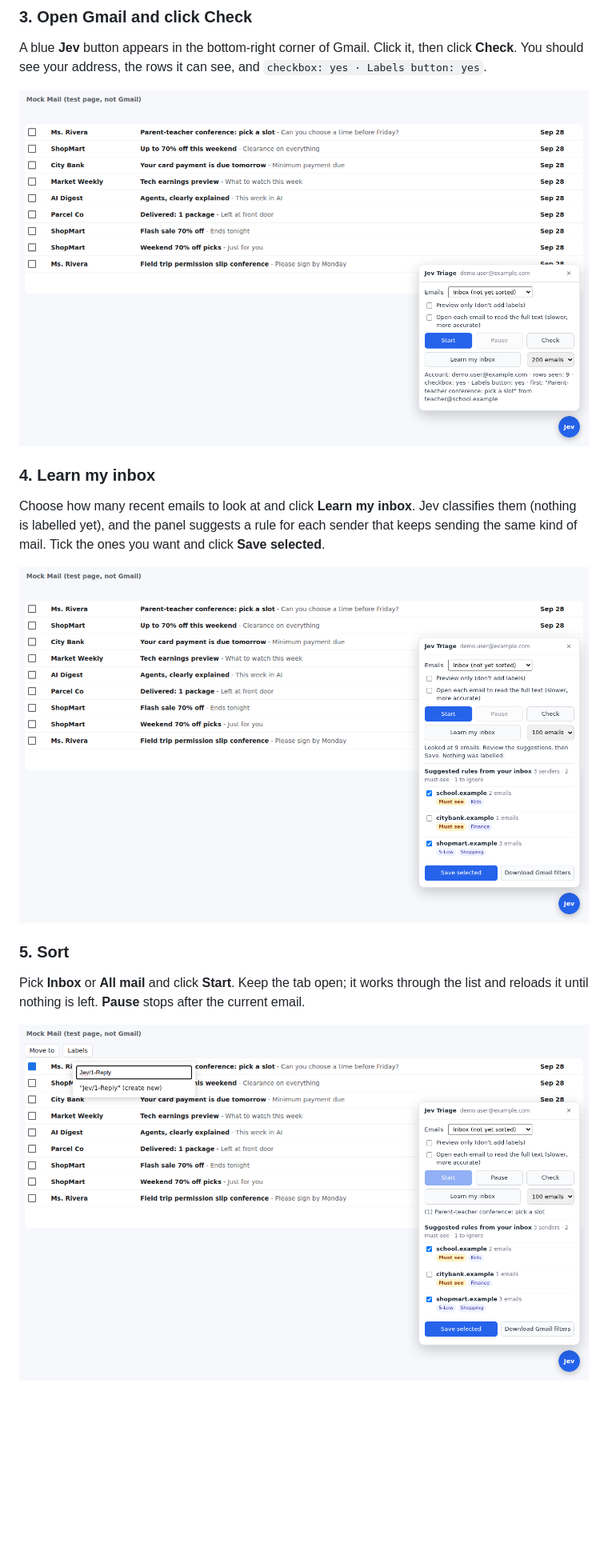
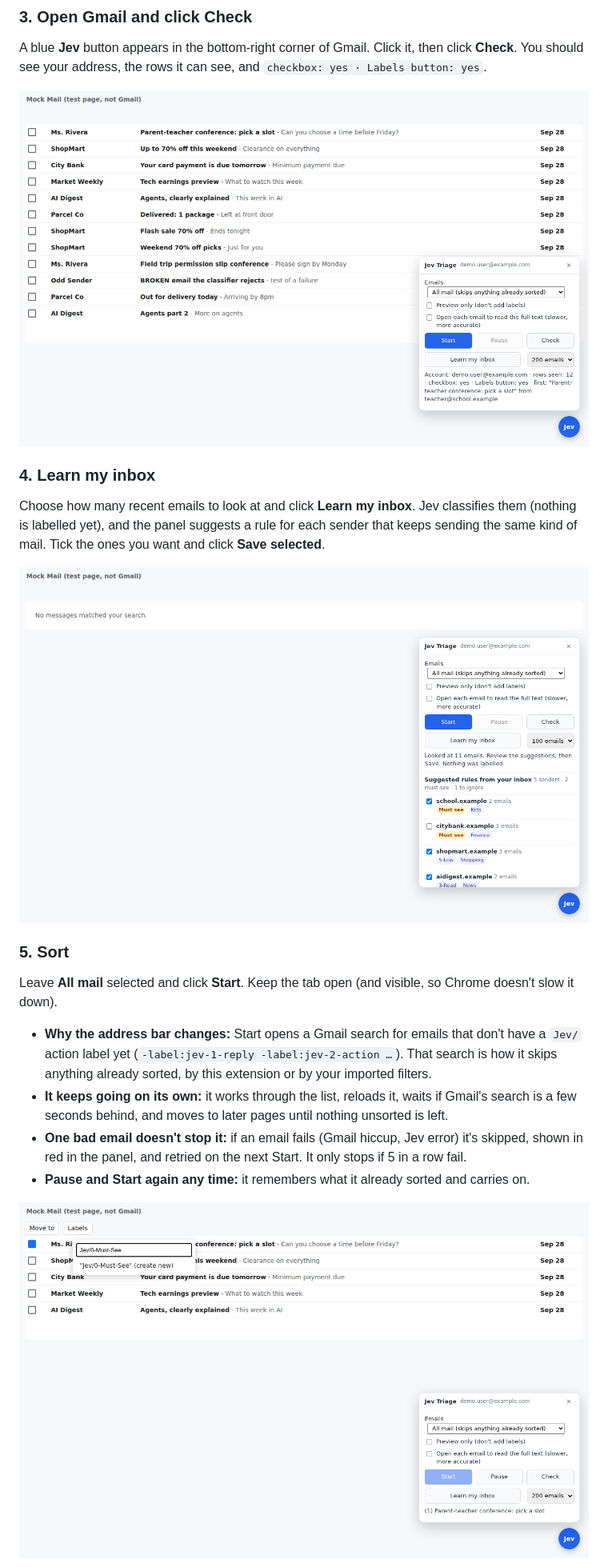
Before and after one commit to procoder-net/jev-triage-gmail, a Markdown page: README.md, the part around the change. Shown at 80% size. Rendered like a GitHub page; pictures changed too: docs/images/02-check.png, docs/images/03-learn.png, docs/images/04-running.png; blank space fills up the shorter version.

```diff
--- a/README.md
+++ b/README.md
@@ -53,7 +53,12 @@ Choose how many recent emails to look at and click **Learn my inbox**. Jev class
 
 ### 5. Sort
 
-Pick **Inbox** or **All mail** and click **Start**. Keep the tab open; it works through the list and reloads it until nothing is left. **Pause** stops after the current email.
+Leave **All mail** selected and click **Start**. Keep the tab open (and visible, so Chrome doesn't slow it down).
+
+- **Why the address bar changes:** Start opens a Gmail search for emails that don't have a `Jev/` action label yet (`-label:jev-1-reply -label:jev-2-action …`). That search is how it skips anything already sorted, by this extension or by your imported filters.
+- **It keeps going on its own:** it works through the list, reloads it, waits if Gmail's search is a few seconds behind, and moves to later pages until nothing unsorted is left.
+- **One bad email doesn't stop it:** if an email fails (Gmail hiccup, Jev error) it's skipped, shown in red in the panel, and retried on the next Start. It only stops if 5 in a row fail.
+- **Pause and Start again any time:** it remembers what it already sorted and carries on.
 
 ![Sorting in progress](docs/images/04-running.png)
 
```
Also changed, not shown: docs/images/01-options.png, docs/images/05-done.png, docs/images/05b-panel.png, 6 other files.
